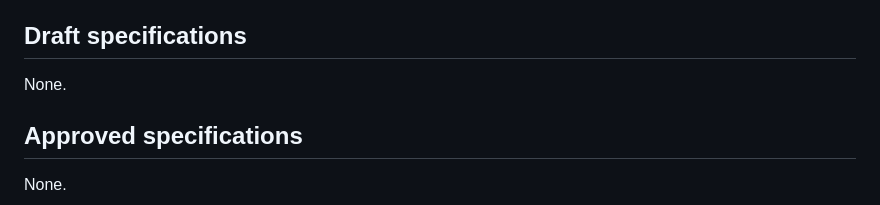
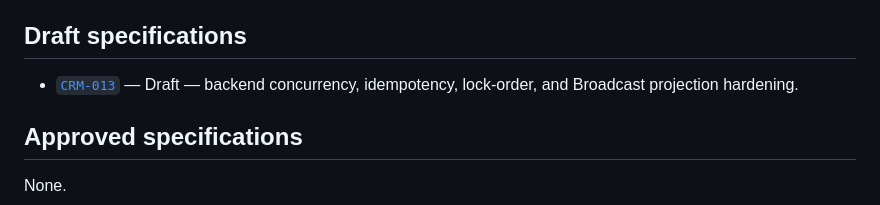
Before and after one commit to AgustinArispe/AsfaltosCRM, a Markdown page: docs/specs/README.md, the part around the change. GitHub-like rendering.

Commit message:
docs: draft concurrency hardening spec [CRM-013]

```diff
--- a/docs/specs/README.md
+++ b/docs/specs/README.md
@@ -103,7 +103,8 @@ must describe implemented behavior only.
 
 ## Draft specifications
 
-None.
+- [`CRM-013`](013-concurrency-hardening.md) — Draft — backend concurrency,
+  idempotency, lock-order, and Broadcast projection hardening.
 
 ## Approved specifications
 
```
Also changed, not shown: docs/specs/013-concurrency-hardening.md (added, +323 -0 lines).
